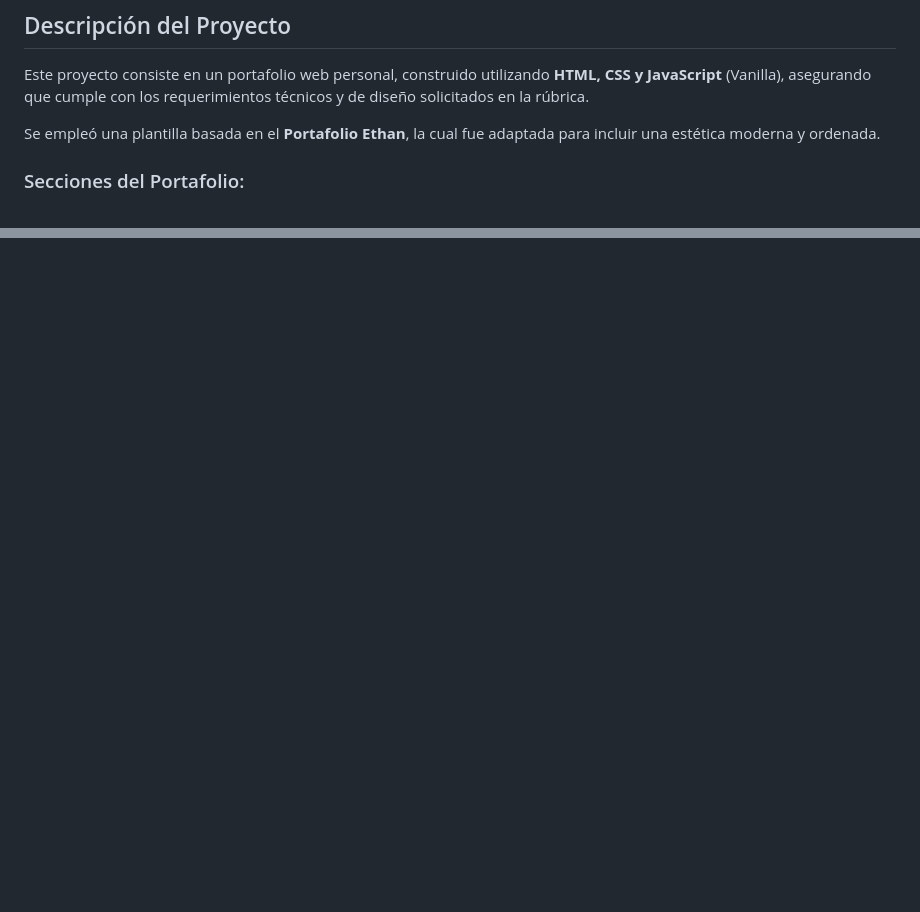
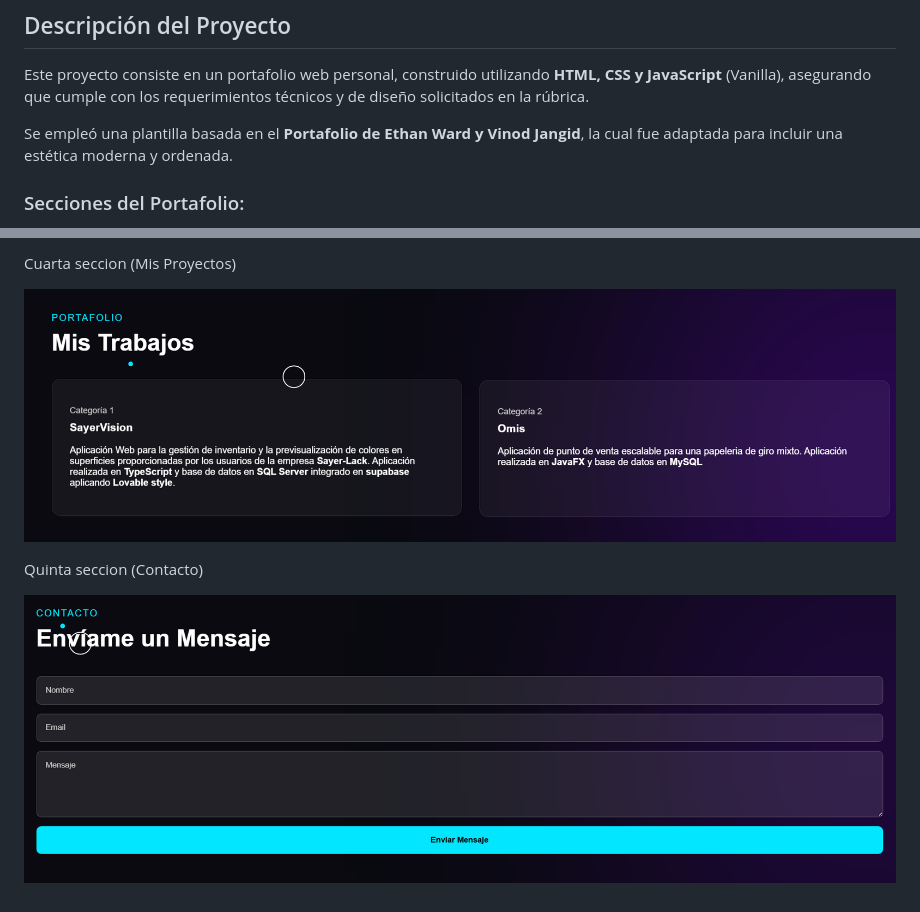
Before and after one commit to AkNdrow/Actividad-4-------Portafolio-Web, a Markdown page: README.md, 2 parts joined by grey strips. Rendered like a GitHub page; pictures changed too: img/CAP4.png (added), img/CAP5.png (added); blank space fills up the shorter version.

```diff
--- a/README.md
+++ b/README.md
@@ -37,7 +37,7 @@ Oaxaca de Juarez, Oaxaca.
 
 Este proyecto consiste en un portafolio web personal, construido utilizando **HTML, CSS y JavaScript** (Vanilla), asegurando que cumple con los requerimientos técnicos y de diseño solicitados en la rúbrica.
 
-Se empleó una plantilla basada en el **Portafolio Ethan**, la cual fue adaptada para incluir una estética moderna y ordenada.
+Se empleó una plantilla basada en el **Portafolio de Ethan Ward y Vinod Jangid**, la cual fue adaptada para incluir una estética moderna y ordenada.
 
 ### Secciones del Portafolio:
 - **Inicio (Hero):** Sección principal que incluye una presentación breve, mi rol actual, botones de llamado a la acción (Call to Action) para contacto y una fotografía de perfil formal.
@@ -62,0 +77,7 @@ Para el desarrollo del portafolio, se siguieron estos pasos:
+Cuarta seccion (Mis Proyectos)
+
+![Alt text](img/CAP4.png)
+
+Quinta seccion (Contacto)
+
+![Alt text](img/CAP5.png)
```
Also changed, not shown: other parts of README.md (+15 -1 lines), img/CAP1.png (added), img/CAP2.png (added), img/CAP3.png (added), 1 other file.
